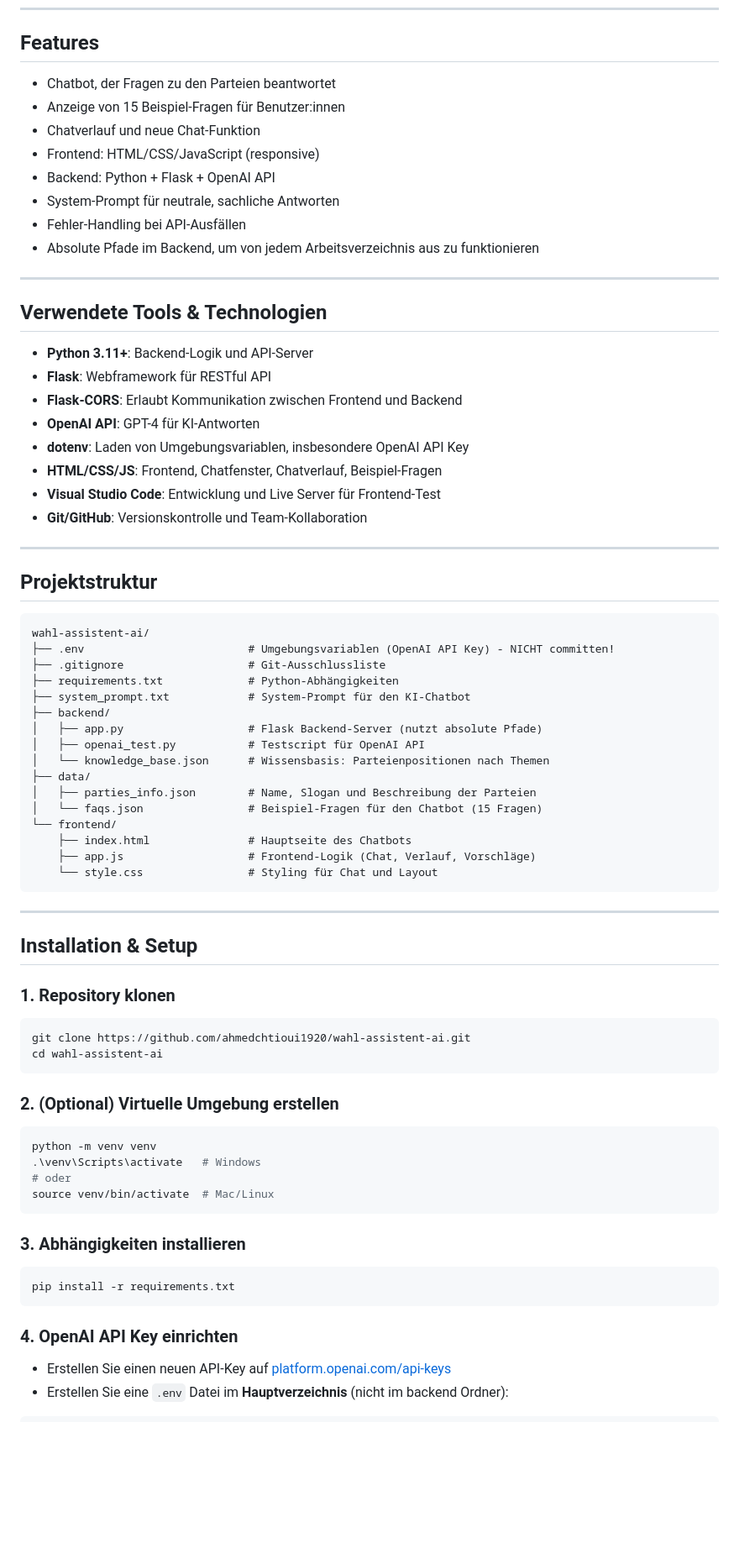
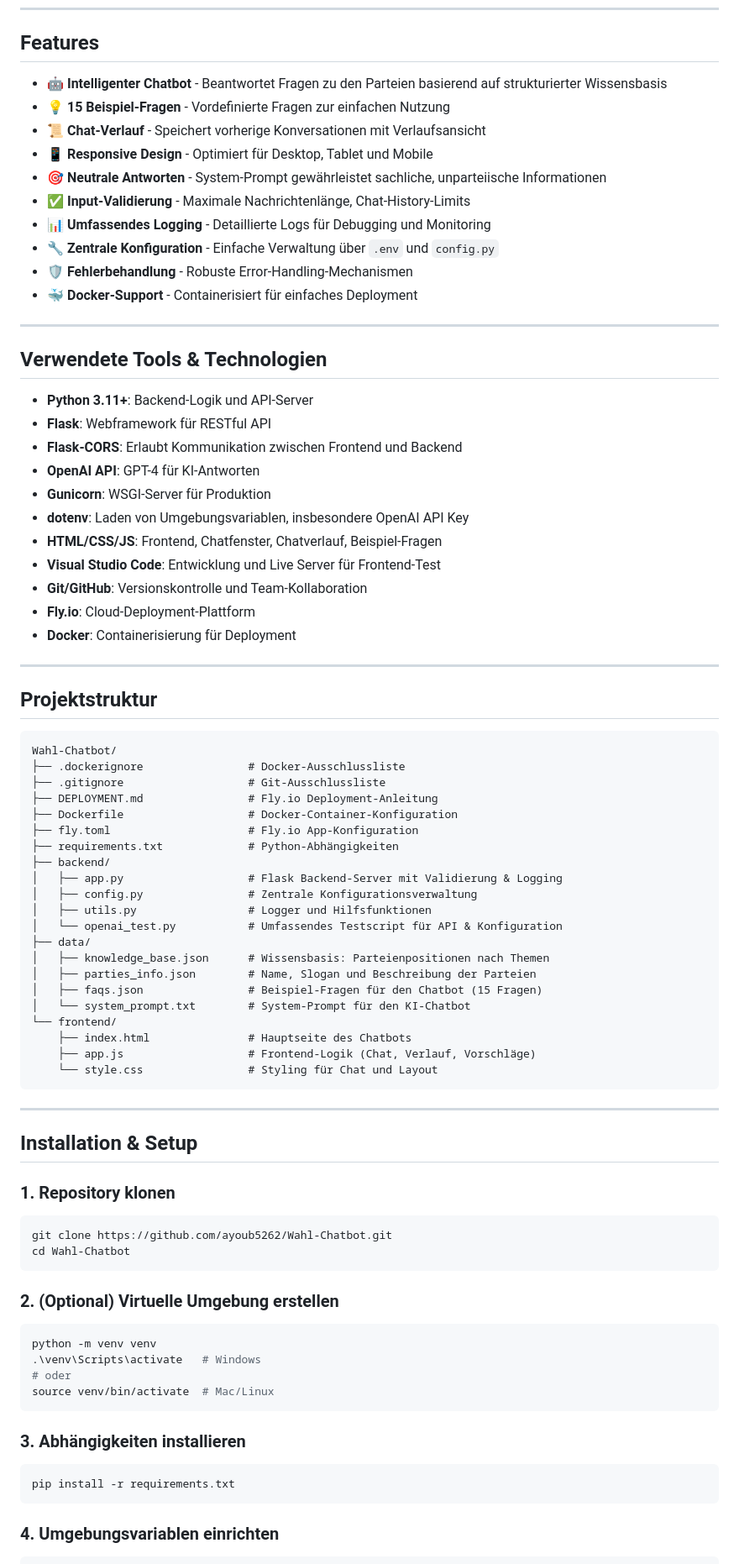
Before and after one commit to ahmedchtioui1920/wahl-assistent-ai, a Markdown page: README.md, the part around one of its changes. Shown at 84% size. Rendered like a GitHub page; blank space fills up the shorter version.

````diff
--- a/README.md
+++ b/README.md
@@ -28,14 +28,16 @@ Das Projekt wird im Rahmen des Seminars *„Kann Code Verantwortung? Wie man Alg
 ---
 
 ## Features
-- Chatbot, der Fragen zu den Parteien beantwortet
-- Anzeige von 15 Beispiel-Fragen für Benutzer:innen
-- Chatverlauf und neue Chat-Funktion
-- Frontend: HTML/CSS/JavaScript (responsive)
-- Backend: Python + Flask + OpenAI API
-- System-Prompt für neutrale, sachliche Antworten
-- Fehler-Handling bei API-Ausfällen
-- Absolute Pfade im Backend, um von jedem Arbeitsverzeichnis aus zu funktionieren
+- 🤖 **Intelligenter Chatbot** - Beantwortet Fragen zu den Parteien basierend auf strukturierter Wissensbasis
+- 💡 **15 Beispiel-Fragen** - Vordefinierte Fragen zur einfachen Nutzung
+- 📜 **Chat-Verlauf** - Speichert vorherige Konversationen mit Verlaufsansicht
+- 📱 **Responsive Design** - Optimiert für Desktop, Tablet und Mobile
+- 🎯 **Neutrale Antworten** - System-Prompt gewährleistet sachliche, unparteiische Informationen
+- ✅ **Input-Validierung** - Maximale Nachrichtenlänge, Chat-History-Limits
+- 📊 **Umfassendes Logging** - Detaillierte Logs für Debugging und Monitoring
+- 🔧 **Zentrale Konfiguration** - Einfache Verwaltung über `.env` und `config.py`
+- 🛡️ **Fehlerbehandlung** - Robuste Error-Handling-Mechanismen
+- 🐳 **Docker-Support** - Containerisiert für einfaches Deployment
 
 ---
 
@@ -44,27 +46,35 @@ Das Projekt wird im Rahmen des Seminars *„Kann Code Verantwortung? Wie man Alg
 - **Flask**: Webframework für RESTful API
 - **Flask-CORS**: Erlaubt Kommunikation zwischen Frontend und Backend
 - **OpenAI API**: GPT-4 für KI-Antworten
+- **Gunicorn**: WSGI-Server für Produktion
 - **dotenv**: Laden von Umgebungsvariablen, insbesondere OpenAI API Key
 - **HTML/CSS/JS**: Frontend, Chatfenster, Chatverlauf, Beispiel-Fragen
 - **Visual Studio Code**: Entwicklung und Live Server für Frontend-Test
 - **Git/GitHub**: Versionskontrolle und Team-Kollaboration
+- **Fly.io**: Cloud-Deployment-Plattform
+- **Docker**: Containerisierung für Deployment
 
 ---
 
 ## Projektstruktur
 ```
-wahl-assistent-ai/
-├── .env                         # Umgebungsvariablen (OpenAI API Key) - NICHT committen!
+Wahl-Chatbot/
+├── .dockerignore                # Docker-Ausschlussliste
 ├── .gitignore                   # Git-Ausschlussliste
+├── DEPLOYMENT.md                # Fly.io Deployment-Anleitung
+├── Dockerfile                   # Docker-Container-Konfiguration
+├── fly.toml                     # Fly.io App-Konfiguration
 ├── requirements.txt             # Python-Abhängigkeiten
-├── system_prompt.txt            # System-Prompt für den KI-Chatbot
 ├── backend/
-│   ├── app.py                   # Flask Backend-Server (nutzt absolute Pfade)
-│   ├── openai_test.py           # Testscript für OpenAI API
-│   └── knowledge_base.json      # Wissensbasis: Parteienpositionen nach Themen
+│   ├── app.py                   # Flask Backend-Server mit Validierung & Logging
+│   ├── config.py                # Zentrale Konfigurationsverwaltung
+│   ├── utils.py                 # Logger und Hilfsfunktionen
+│   └── openai_test.py           # Umfassendes Testscript für API & Konfiguration
 ├── data/
+│   ├── knowledge_base.json      # Wissensbasis: Parteienpositionen nach Themen
 │   ├── parties_info.json        # Name, Slogan und Beschreibung der Parteien
-│   └── faqs.json                # Beispiel-Fragen für den Chatbot (15 Fragen)
+│   ├── faqs.json                # Beispiel-Fragen für den Chatbot (15 Fragen)
+│   └── system_prompt.txt        # System-Prompt für den KI-Chatbot
 └── frontend/
     ├── index.html               # Hauptseite des Chatbots
     ├── app.js                   # Frontend-Logik (Chat, Verlauf, Vorschläge)
@@ -77,8 +87,8 @@ wahl-assistent-ai/
 
 ### 1. Repository klonen
 ```bash
-git clone https://github.com/ahmedchtioui1920/wahl-assistent-ai.git
-cd wahl-assistent-ai
+git clone https://github.com/ayoub5262/Wahl-Chatbot.git
+cd Wahl-Chatbot
 ```
 
 ### 2. (Optional) Virtuelle Umgebung erstellen
@@ -94,7 +104,5 @@ source venv/bin/activate  # Mac/Linux
 pip install -r requirements.txt
 ```
 
-### 4. OpenAI API Key einrichten
-- Erstellen Sie einen neuen API-Key auf [platform.openai.com/api-keys](https://platform.openai.com/api-keys)
-- Erstellen Sie eine `.env` Datei im **Hauptverzeichnis** (nicht im backend Ordner):
+### 4. Umgebungsvariablen einrichten
 ```bash
````
Also changed, not shown: other parts of README.md (+92 -41 lines).
